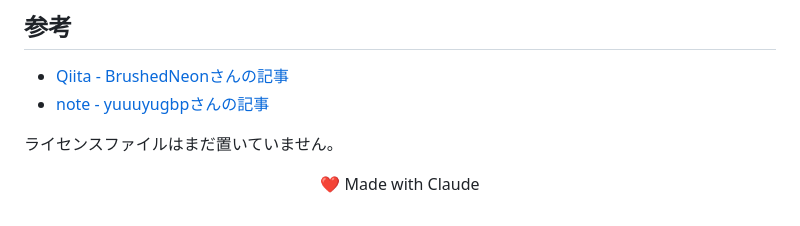
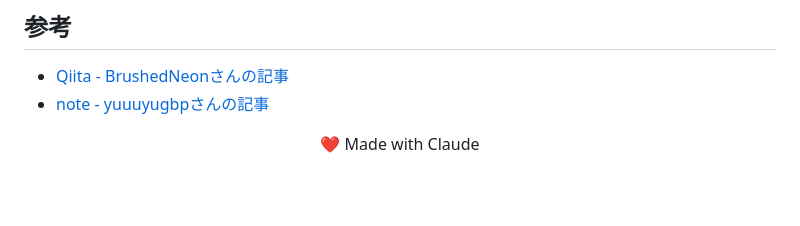
Before and after one commit to n4n45h1/HypeSquad, a Markdown page: README.md, the part around one of its changes. GitHub-like rendering; blank space fills up the shorter version.

```diff
--- a/README.md
+++ b/README.md
@@ -90,6 +90,4 @@ python hypesquad.py --house leave
 - [Qiita - BrushedNeonさんの記事](https://qiita.com/BrushedNeon/items/e8b65de96ff8b7eb5ee9)
 - [note - yuuuyugbpさんの記事](https://note.com/yuuuyugbp/n/nbd779e2b0510)
 
-ライセンスファイルはまだ置いていません。
-
 <p align="center">❤️ Made with Claude</p>
```
Also changed, not shown: other parts of README.md (+2 -2 lines).
